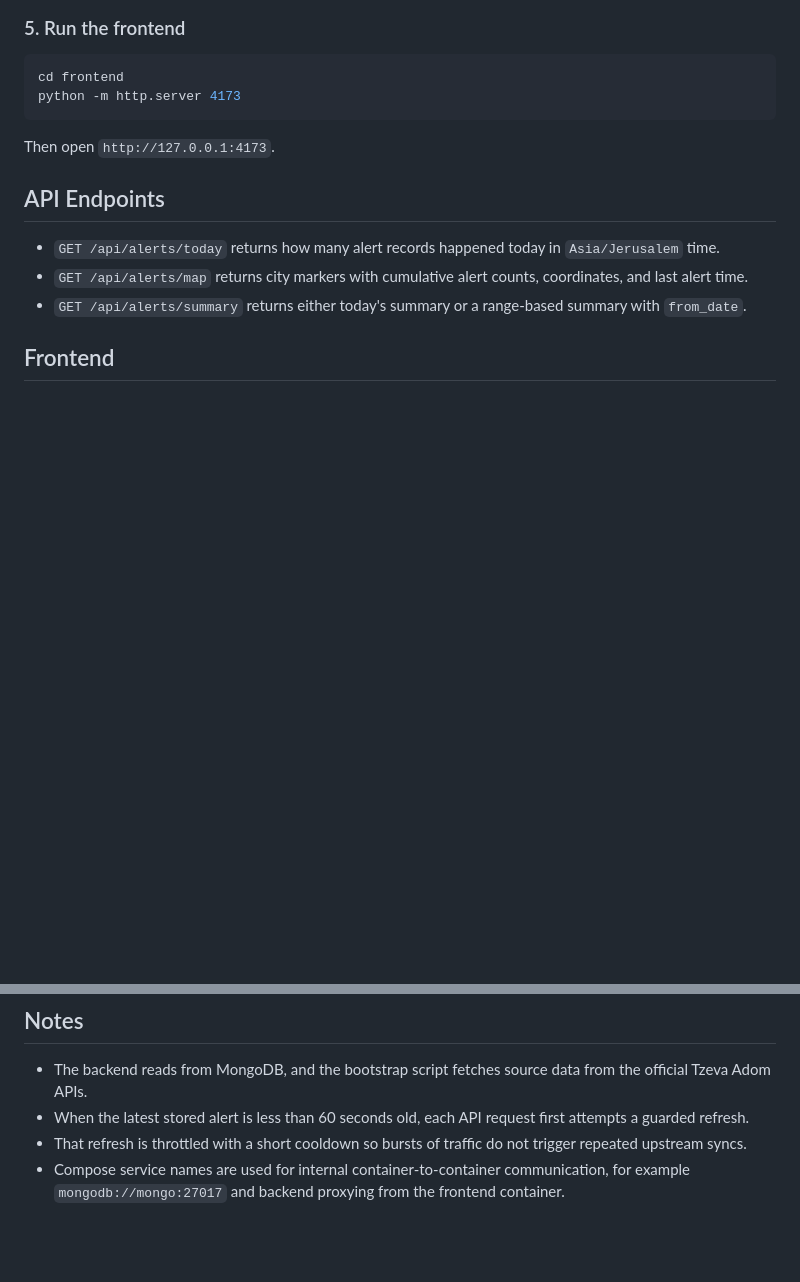
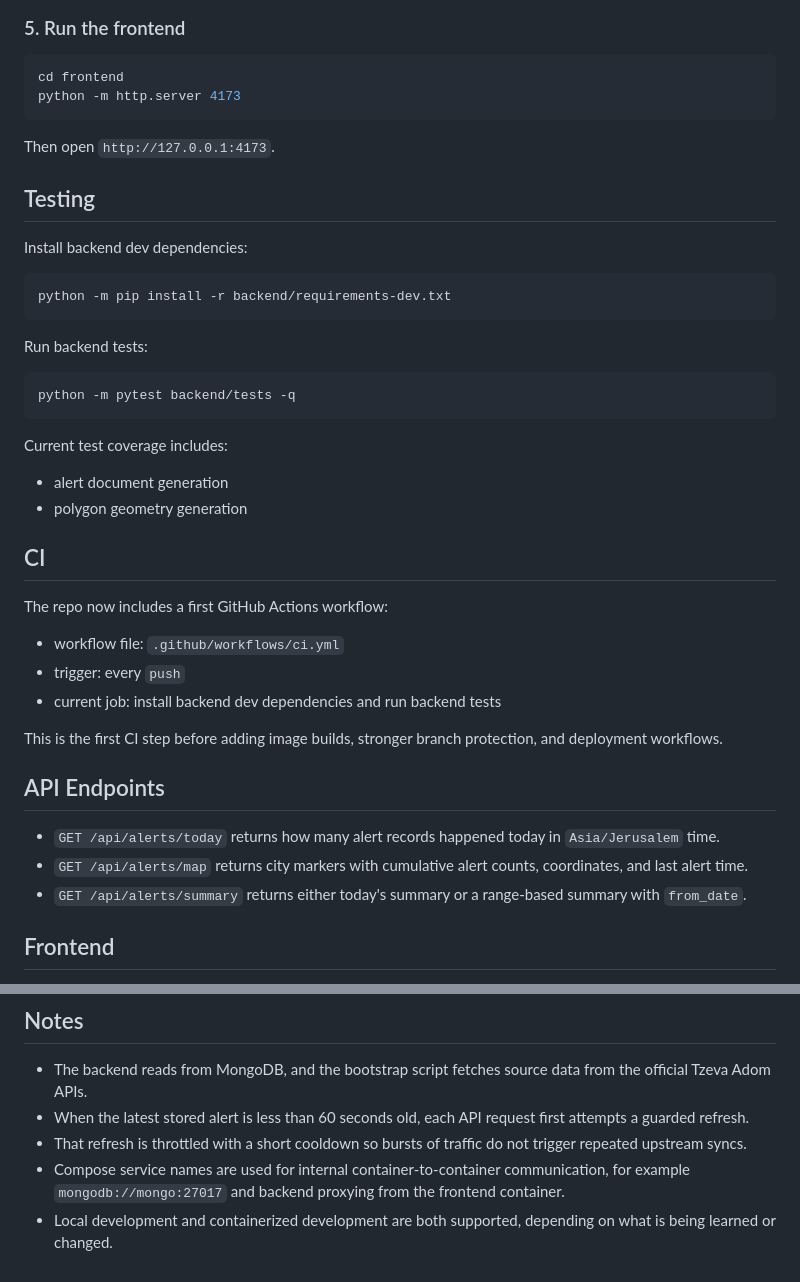
Before and after one commit to Dankh917/redalert-devops-learning, a Markdown page: README.md, 2 parts joined by grey strips. Rendered like a GitHub page; blank space fills up the shorter version.

Commit message:
Update README.md to enhance project description, add testing instructions, and outline CI workflow details

````diff
--- a/README.md
+++ b/README.md
@@ -101,6 +111,35 @@ python -m http.server 4173
 
 Then open `http://127.0.0.1:4173`.
 
+## Testing
+
+Install backend dev dependencies:
+
+```bash
+python -m pip install -r backend/requirements-dev.txt
+```
+
+Run backend tests:
+
+```bash
+python -m pytest backend/tests -q
+```
+
+Current test coverage includes:
+
+- alert document generation
+- polygon geometry generation
+
+## CI
+
+The repo now includes a first GitHub Actions workflow:
+
+- workflow file: `.github/workflows/ci.yml`
+- trigger: every `push`
+- current job: install backend dev dependencies and run backend tests
+
+This is the first CI step before adding image builds, stronger branch protection, and deployment workflows.
+
 ## API Endpoints
 
 - `GET /api/alerts/today` returns how many alert records happened today in `Asia/Jerusalem` time.
@@ -125,3 +164,4 @@ It includes:
 - When the latest stored alert is less than 60 seconds old, each API request first attempts a guarded refresh.
 - That refresh is throttled with a short cooldown so bursts of traffic do not trigger repeated upstream syncs.
 - Compose service names are used for internal container-to-container communication, for example `mongodb://mongo:27017` and backend proxying from the frontend container.
+- Local development and containerized development are both supported, depending on what is being learned or changed.
````
Also changed, not shown: other parts of README.md (+12 -2 lines).
